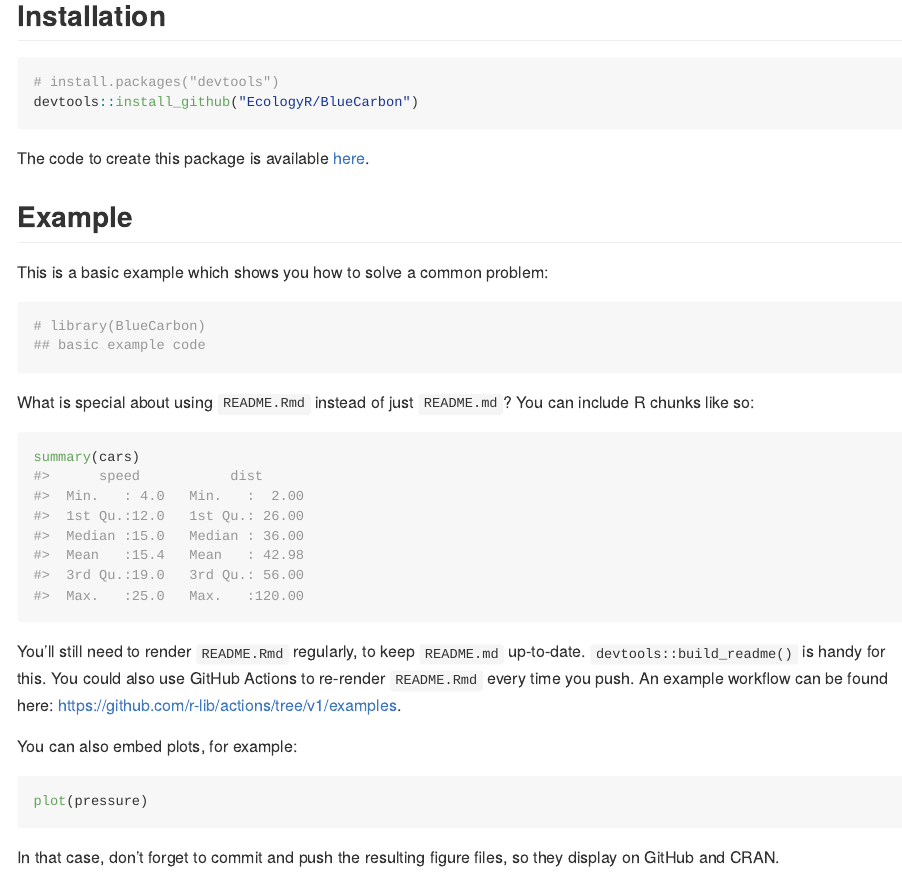
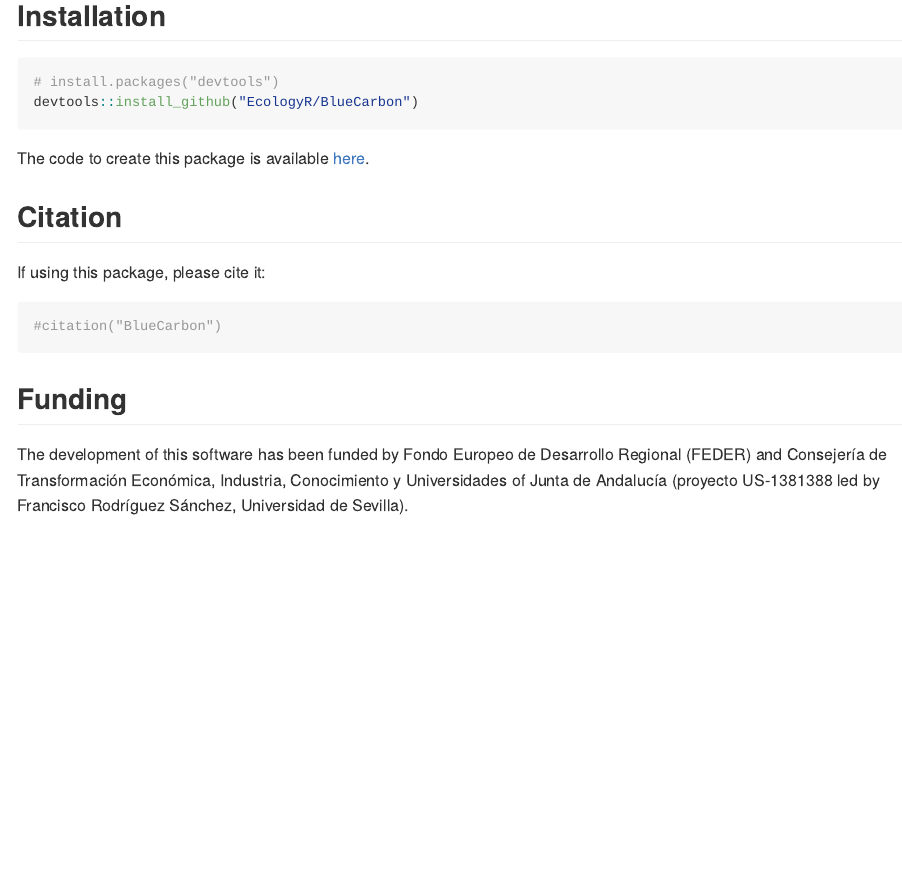
Before and after one commit to EcologyR/BlueCarbon, an R Markdown document (README.Rmd): the page in a window 1100 px wide, from 1810 px down. Rendered offline with R 4.5, knitr and Pandoc, with nearby package versions; badge pictures from the web are left out.

Commit message:
delette examples from course

````diff
--- a/README.Rmd
+++ b/README.Rmd
@@ -96,34 +96,6 @@
 
 The code to create this package is available [here](https://github.com/EcologyR/BlueCarbon).
 
-## Example
-
-This is a basic example which shows you how to solve a common problem:
-
-```{r example}
-# library(BlueCarbon)
-## basic example code
-```
-
-What is special about using `README.Rmd` instead of just `README.md`?
-You can include R chunks like so:
-
-```{r cars}
-summary(cars)
-```
-
-You'll still need to render `README.Rmd` regularly, to keep `README.md` up-to-date.
-`devtools::build_readme()` is handy for this.
-You could also use GitHub Actions to re-render `README.Rmd` every time you push.
-An example workflow can be found here: <https://github.com/r-lib/actions/tree/v1/examples>.
-
-You can also embed plots, for example:
-
-```{r pressure, echo = TRUE, eval = FALSE}
-plot(pressure)
-```
-
-In that case, don't forget to commit and push the resulting figure files, so they display on GitHub and CRAN.
 
 ## Citation
 
````
Also changed, not shown: README.md.
